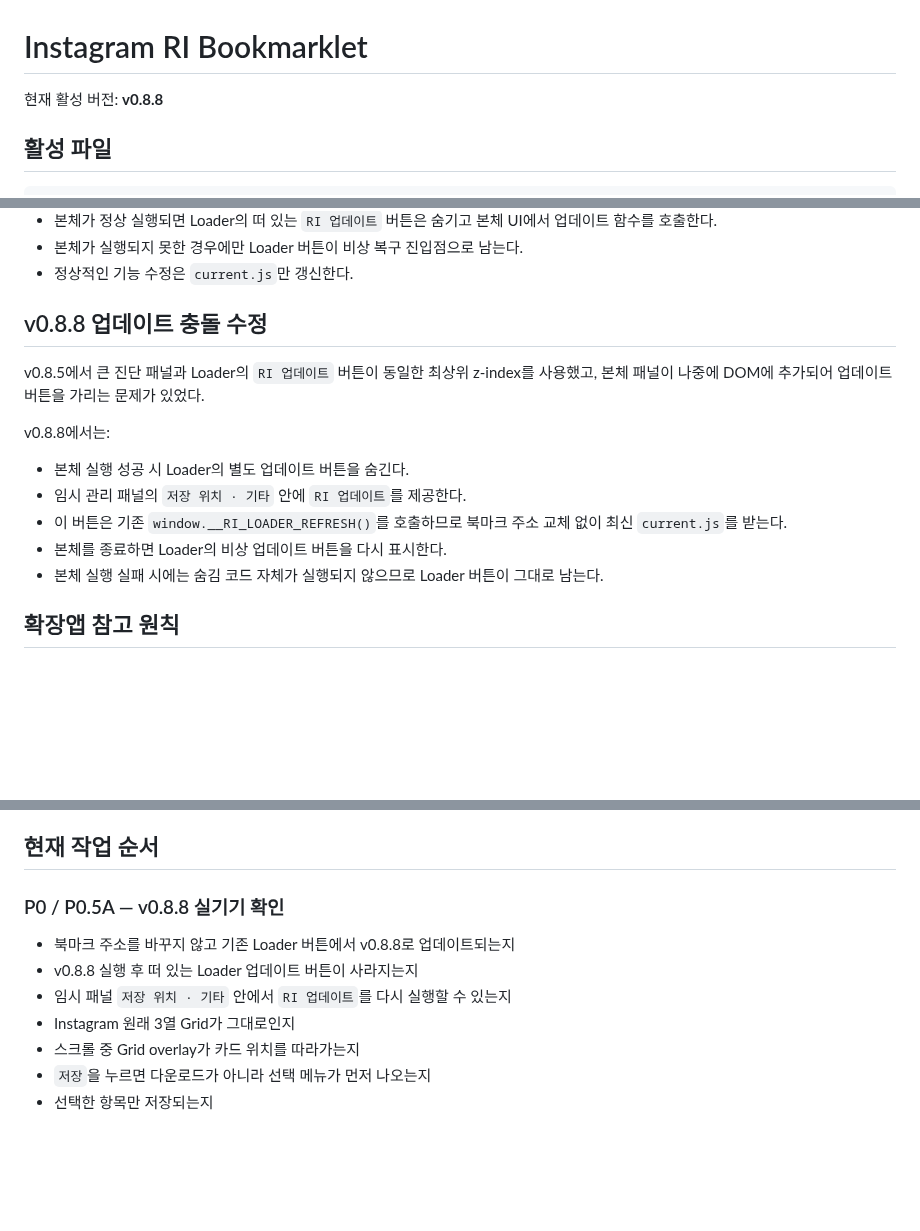
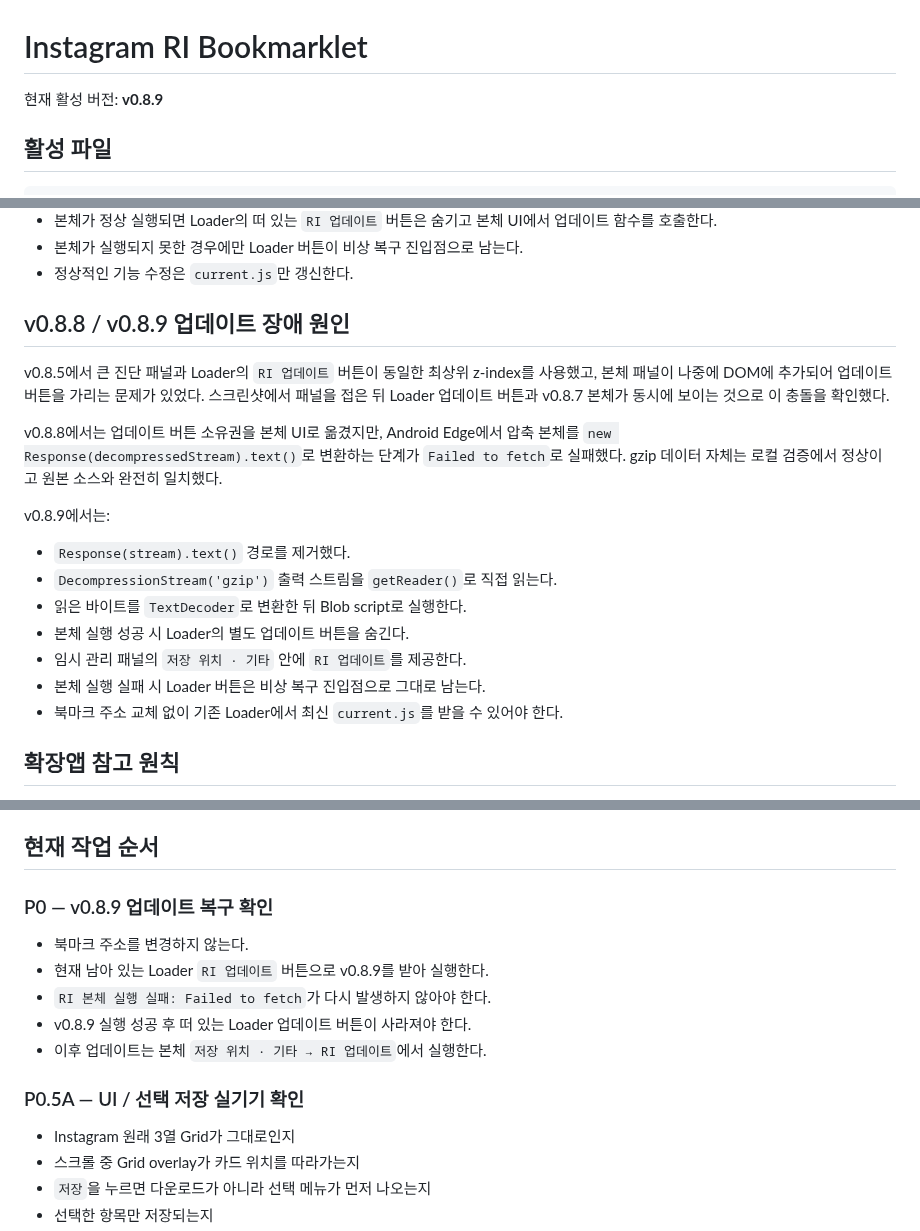
Before and after one commit to sunsee83/dev-lab, a Markdown page: bookmarklets/instagram/README.md, 3 parts joined by grey strips. Rendered like a GitHub page; blank space fills up the shorter version.

Commit message:
Document v0.8.9 update recovery path

```diff
--- a/bookmarklets/instagram/README.md
+++ b/bookmarklets/instagram/README.md
@@ -1,6 +1,6 @@
 # Instagram RI Bookmarklet
 
-현재 활성 버전: **v0.8.8**
+현재 활성 버전: **v0.8.9**
 
 ## 활성 파일
 
@@ -25,15 +25,19 @@ bookmarklets/instagram/
 - 본체가 실행되지 못한 경우에만 Loader 버튼이 비상 복구 진입점으로 남는다.
 - 정상적인 기능 수정은 `current.js`만 갱신한다.
 
-## v0.8.8 업데이트 충돌 수정
-v0.8.5에서 큰 진단 패널과 Loader의 `RI 업데이트` 버튼이 동일한 최상위 z-index를 사용했고, 본체 패널이 나중에 DOM에 추가되어 업데이트 버튼을 가리는 문제가 있었다.
+## v0.8.8 / v0.8.9 업데이트 장애 원인
+v0.8.5에서 큰 진단 패널과 Loader의 `RI 업데이트` 버튼이 동일한 최상위 z-index를 사용했고, 본체 패널이 나중에 DOM에 추가되어 업데이트 버튼을 가리는 문제가 있었다. 스크린샷에서 패널을 접은 뒤 Loader 업데이트 버튼과 v0.8.7 본체가 동시에 보이는 것으로 이 충돌을 확인했다.
 
-v0.8.8에서는:
+v0.8.8에서는 업데이트 버튼 소유권을 본체 UI로 옮겼지만, Android Edge에서 압축 본체를 `new Response(decompressedStream).text()`로 변환하는 단계가 `Failed to fetch`로 실패했다. gzip 데이터 자체는 로컬 검증에서 정상이고 원본 소스와 완전히 일치했다.
+
+v0.8.9에서는:
+- `Response(stream).text()` 경로를 제거했다.
+- `DecompressionStream('gzip')` 출력 스트림을 `getReader()`로 직접 읽는다.
+- 읽은 바이트를 `TextDecoder`로 변환한 뒤 Blob script로 실행한다.
 - 본체 실행 성공 시 Loader의 별도 업데이트 버튼을 숨긴다.
 - 임시 관리 패널의 `저장 위치 · 기타` 안에 `RI 업데이트`를 제공한다.
-- 이 버튼은 기존 `window.__RI_LOADER_REFRESH()`를 호출하므로 북마크 주소 교체 없이 최신 `current.js`를 받는다.
-- 본체를 종료하면 Loader의 비상 업데이트 버튼을 다시 표시한다.
-- 본체 실행 실패 시에는 숨김 코드 자체가 실행되지 않으므로 Loader 버튼이 그대로 남는다.
+- 본체 실행 실패 시 Loader 버튼은 비상 복구 진입점으로 그대로 남는다.
+- 북마크 주소 교체 없이 기존 Loader에서 최신 `current.js`를 받을 수 있어야 한다.
 
 ## 확장앱 참고 원칙
 - `reels-inspector/**`는 읽기 전용 참고자료다.
@@ -104,10 +108,14 @@ RI 리서치 시스템
 
 ## 현재 작업 순서
 
-### P0 / P0.5A — v0.8.8 실기기 확인
-- 북마크 주소를 바꾸지 않고 기존 Loader 버튼에서 v0.8.8로 업데이트되는지
-- v0.8.8 실행 후 떠 있는 Loader 업데이트 버튼이 사라지는지
-- 임시 패널 `저장 위치 · 기타` 안에서 `RI 업데이트`를 다시 실행할 수 있는지
+### P0 — v0.8.9 업데이트 복구 확인
+- 북마크 주소를 변경하지 않는다.
+- 현재 남아 있는 Loader `RI 업데이트` 버튼으로 v0.8.9를 받아 실행한다.
+- `RI 본체 실행 실패: Failed to fetch`가 다시 발생하지 않아야 한다.
+- v0.8.9 실행 성공 후 떠 있는 Loader 업데이트 버튼이 사라져야 한다.
+- 이후 업데이트는 본체 `저장 위치 · 기타 → RI 업데이트`에서 실행한다.
+
+### P0.5A — UI / 선택 저장 실기기 확인
 - Instagram 원래 3열 Grid가 그대로인지
 - 스크롤 중 Grid overlay가 카드 위치를 따라가는지
 - `저장`을 누르면 다운로드가 아니라 선택 메뉴가 먼저 나오는지
```
